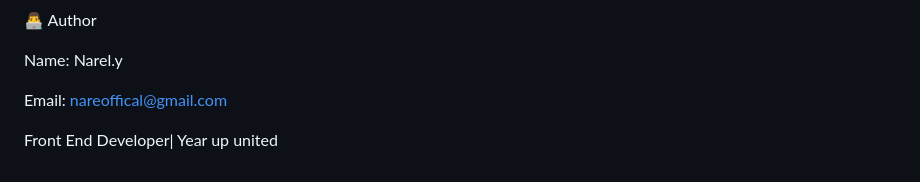
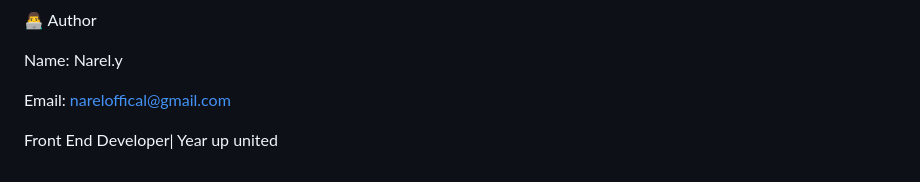
Before and after one commit to Narel-y/Adika-final-project, a Markdown page: README.md, the part around the change. Rendered like a GitHub page.

```diff
--- a/README.md
+++ b/README.md
@@ -156,6 +156,6 @@ Feel free to contribute to this project by opening issues or submitting pull req
 
 Name: Narel.y
 
-Email: nareoffical@gmail.com
+Email: nareloffical@gmail.com
 
 Front End Developer| Year up united
```
